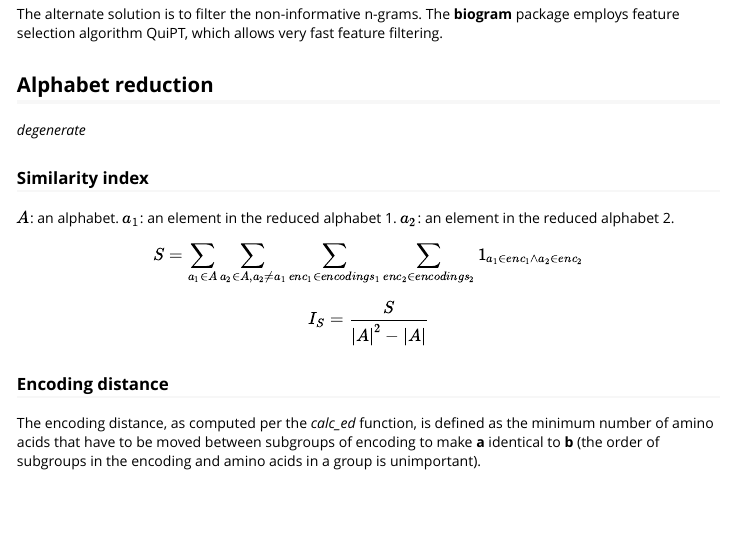
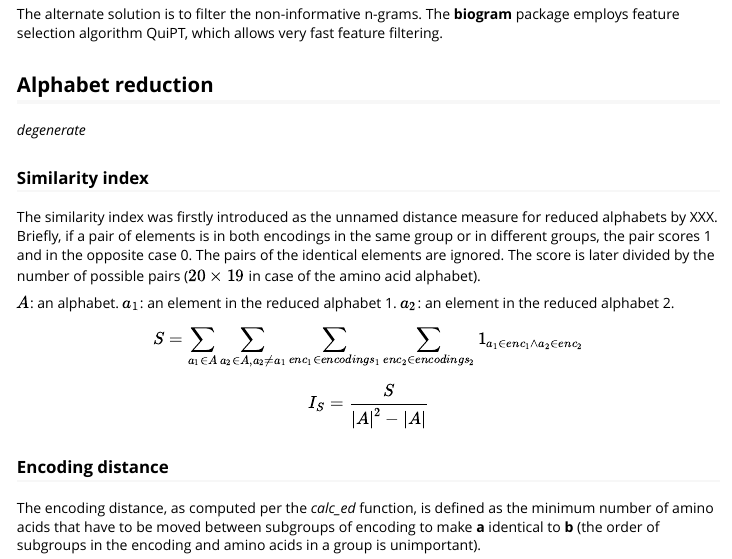
Before and after one commit to michbur/biogram, an R Markdown document (vignettes/overview.Rmd): the page in a window 1100 px wide, from 330 px down. Rendered offline with R 4.5, knitr and Pandoc, with nearby package versions; some code elsewhere in the file could not run offline.

Commit message:
wrote more about calc_si

```diff
--- a/vignettes/overview.Rmd
+++ b/vignettes/overview.Rmd
@@ -50,6 +50,8 @@ The alternate solution is to filter the non-informative n-grams. The **biogram**
 *degenerate*
 
 ### Similarity index
+
+The similarity index was firstly introduced as the unnamed distance measure for reduced alphabets by XXX. Briefly, if a pair of elements is in both encodings in the same group or in different groups, the pair scores 1 and in the opposite case 0. The pairs of the identical elements are ignored. The score is later divided by the number of possible pairs ($20 \times 19$ in case of the amino acid alphabet).
 
 $A$: an alphabet.
 $a_1$: an element in the reduced alphabet 1.
```
